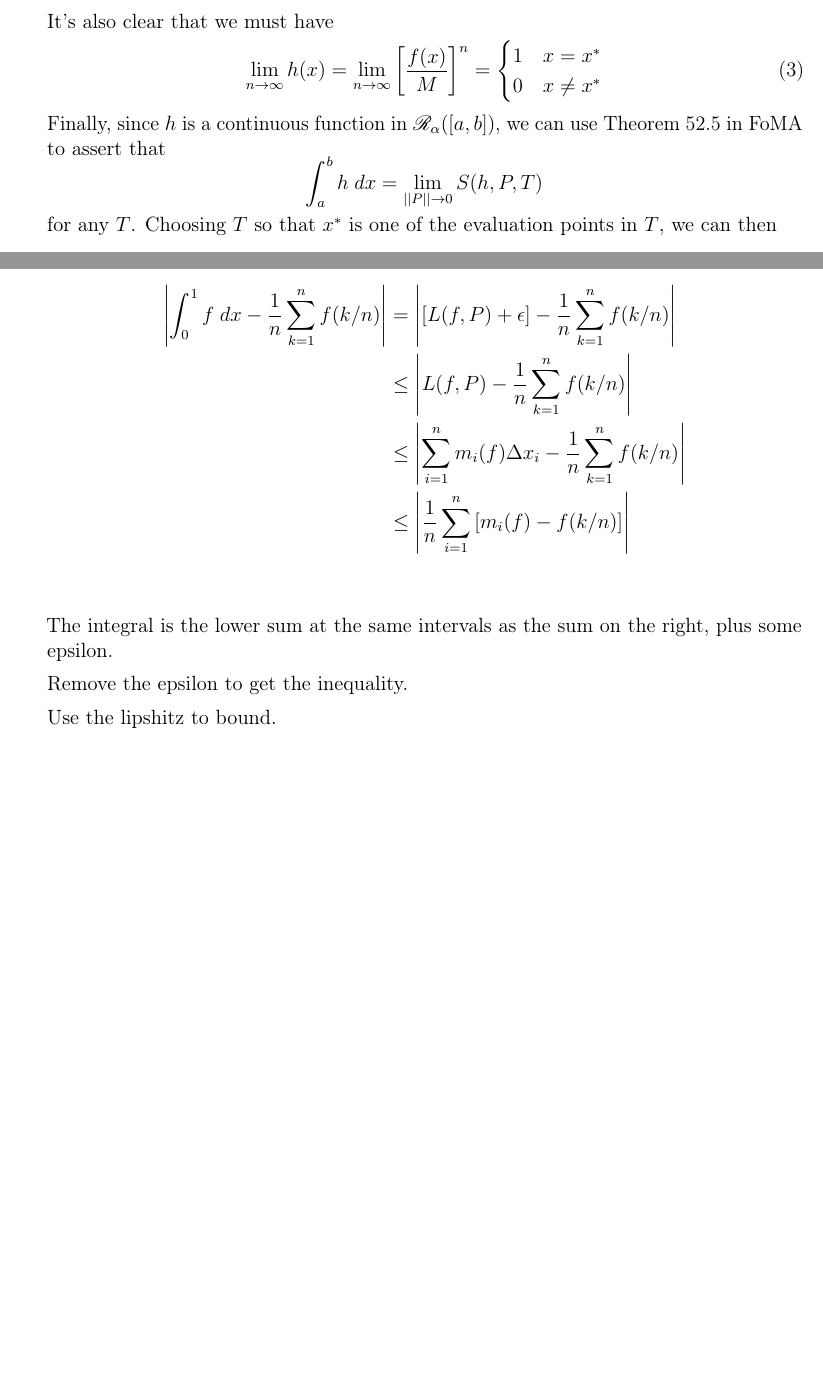
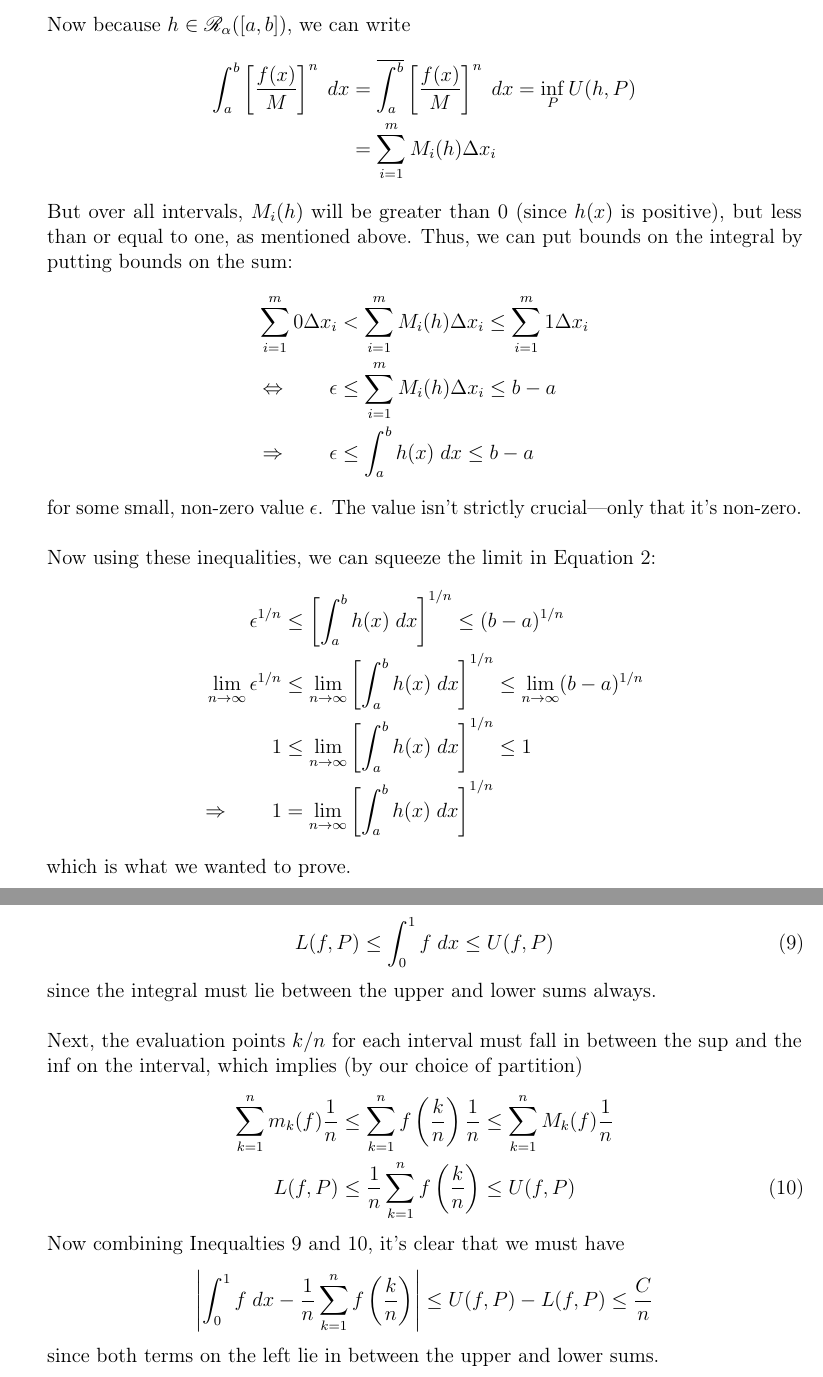
Before and after one commit to MattCocci/Notes, a LaTeX problem sheet (Mathematics/Analysis/Homework/HW2/HW2.tex): two parts of pages 2 and 3 of 3 before the commit and two parts of pages 2 and 4 of 4 after it, joined at a grey line, cut at the place of the change, the shorter picture padded with empty space. Compiled offline with pdfLaTeX.

Commit message:
First half of HW2

```diff
--- a/Mathematics/Analysis/Homework/HW2/HW2.tex
+++ b/Mathematics/Analysis/Homework/HW2/HW2.tex
@@ -170,19 +170,47 @@ So first, we know that that the integral in Equation \ref{q1.toprove2} over the
         \end{cases}\]
 This integral exists because both $f(x)$ is continuous and $g(x) = \left(x/M\right)^n$ is continuous. And because $h = g \circ f$, a composition of continuous functions, $h \in \mathscr{R}_\alpha([a,b])$ by Theorem 51.12 in FoMA.
 \\
+Now because $h \in \mathscr{R}_\alpha([a,b])$, we can write
+\begin{align*}
+    \int^b_a \left[\frac{f(x)}{M}\right]^n \; dx &=
+    \overline{\int^b_a} \left[\frac{f(x)}{M}\right]^n \; dx =
+    \inf_P U(h, P) \\
+    &= \sum^m_{i=1} M_i(h) \Delta x_i
+\end{align*}
+But over all intervals, $M_i(h)$ will be greater than 0 (since $h(x)$ is positive), but less than or equal to one, as mentioned above. Thus, we can put bounds on the integral by putting bounds on the sum:
+\begin{align*}
+    \sum^m_{i=1} 0 \Delta x_i  &<
+    \sum^m_{i=1} M_i(h) \Delta x_i  \leq
+    \sum^m_{i=1} 1 \Delta x_i  \\
+    \Leftrightarrow \qquad
+    \epsilon  &\leq
+    \sum^m_{i=1} M_i(h) \Delta x_i
+    \leq  b-a  \\
+    \Rightarrow \qquad
+    \epsilon  &\leq
+    \int^b_a h(x) \; dx   \leq
+    b-a
+\end{align*}
+for some small, non-zero value $\epsilon$. The value isn't strictly crucial---only that it's non-zero.
 \\
-It's also clear that we must have
-\begin{equation}
-    \lim_{n\rightarrow\infty} h(x) =
-    \lim_{n\rightarrow\infty}\left[\frac{f(x)}{M}\right]^n
-    = \begin{cases} 1 & x = x^* \\ 0 & x \neq x^*
-      \end{cases}
-\end{equation}
-Finally, since $h$ is a continuous function in $\mathscr{R}_\alpha([a,b])$, we can use Theorem 52.5 in FoMA to assert that
-    \[ \int^b_a h \; dx = \lim_{||P||\rightarrow 0}
-        S(h,P,T) \]
-for any $T$. Choosing $T$ so that $x^*$ is one of the evaluation points in $T$, we can then
+\\
+Now using these inequalities, we can squeeze the limit in Equation \ref{q1.toprove2}:
+\begin{align*}
+    \epsilon^{1/n}  &\leq
+    \left[\int^b_a h(x) \; dx\right]^{1/n}   \leq
+    (b-a)^{1/n} \\
+    \lim_{n\rightarrow\infty} \epsilon^{1/n}  &\leq
+    \lim_{n\rightarrow\infty} \left[\int^b_a h(x) \; dx\right]^{1/n}   \leq
+    \lim_{n\rightarrow\infty} (b-a)^{1/n} \\
+    1  &\leq
+    \lim_{n\rightarrow\infty} \left[\int^b_a h(x) \; dx\right]^{1/n}   \leq 1 \\
+    \Rightarrow \qquad
+    1 &= \lim_{n\rightarrow\infty} \left[\int^b_a h(x) \; dx\right]^{1/n}
+\end{align*}
+which is what we wanted to prove.
 
+
+\newpage
 \item \textbf{Exercise 52.1, FoMA}: We want to prove, for $f \in \mathscr{R}([0,1])$ that
 \begin{equation}
     \label{q2.toprove}
@@ -250,18 +269,0 @@ And so we can rewrite the lefthand side of Inequality \ref{q3.torwrite} as
-    \left\lvert \int^1_0 f \; dx - \frac{1}{n} \sum^n_{k=1}
-        f(k/n) \right\rvert &=
-    \left\lvert  \left[ L(f, P) + \epsilon\right]  - \frac{1}{n} \sum^n_{k=1}
-        f(k/n) \right\rvert \\
-    &\leq \left\lvert  L(f, P) - \frac{1}{n} \sum^n_{k=1}
-        f(k/n) \right\rvert \\
-    &\leq \left\lvert  \sum^n_{i=1} m_i(f)\Delta x_i  - \frac{1}{n} \sum^n_{k=1}
-        f(k/n) \right\rvert \\
-    &\leq \left\lvert  \frac{1}{n} \sum^n_{i=1}
-        \left[ m_i(f) - f(k/n) \right] \right\rvert \\
-\end{align*}
-
-
-The integral is the lower sum at the same intervals as the sum on the right, plus some epsilon.
-
-Remove the epsilon to get the inequality.
-
-Use the lipshitz to bound.
@@ -276,3 +281,25 @@ Use the lipshitz to bound.
+\begin{equation}
+    \label{comb1}
+     L(f,P) \leq \int^1_0 f \; dx \leq U(f,P)
+\end{equation}
+since the integral must lie between the upper and lower sums always.
+\\
+\\
+Next, the evaluation points $k/n$ for each interval must fall in between the sup and the inf on the interval, which implies (by our choice of partition)
+\begin{align}
+    \sum^n_{k=1} m_k(f) \frac{1}{n}
+        &\leq \sum^n_{k=1} f\left(\frac{k}{n}
+        \right) \frac{1}{n} \leq
+        \sum^n_{k=1} M_k(f) \frac{1}{n}  \notag \\
+    L(f,P) &\leq \frac{1}{n} \sum^n_{k=1} f\left(\frac{k}{n}
+        \right) \leq U(f,P) \label{comb2}
+\end{align}
+Now combining Inequalties \ref{comb1} and \ref{comb2}, it's clear that we must have
+    \[ \left\lvert \int^1_0 f \; dx -
+        \frac{1}{n} \sum^n_{k=1} f\left(\frac{k}{n} \right)
+        \right\rvert\leq
+        U(f,P) - L(f,P) \leq \frac{C}{n} \]
+since both terms on the left lie in between the upper and lower sums.
 
 
 
```
Also changed, not shown: Mathematics/Analysis/Homework/HW2/HW2.pdf, Mathematics/Analysis/Homework/HW2/HW2.tex (33 more changed lines), 2 other files.
